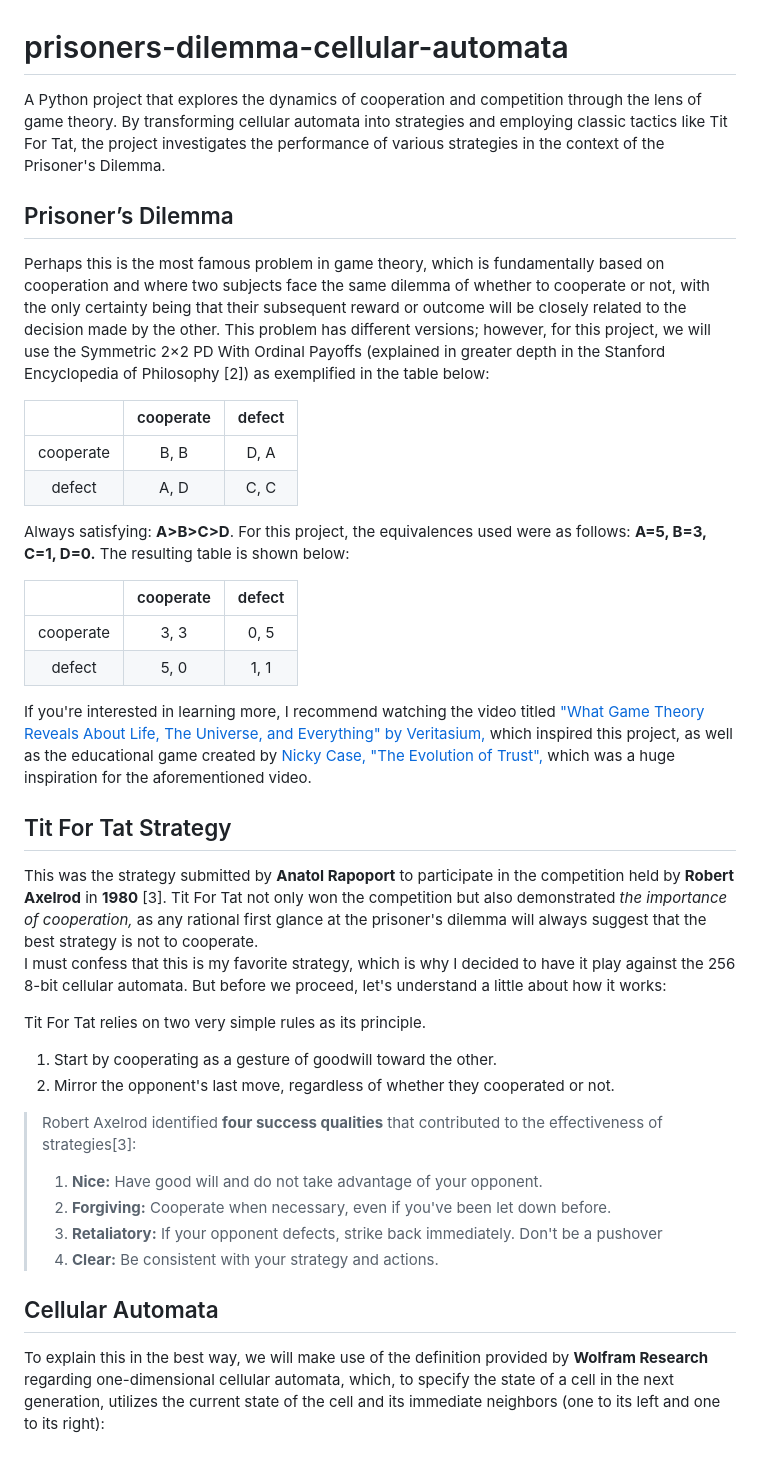
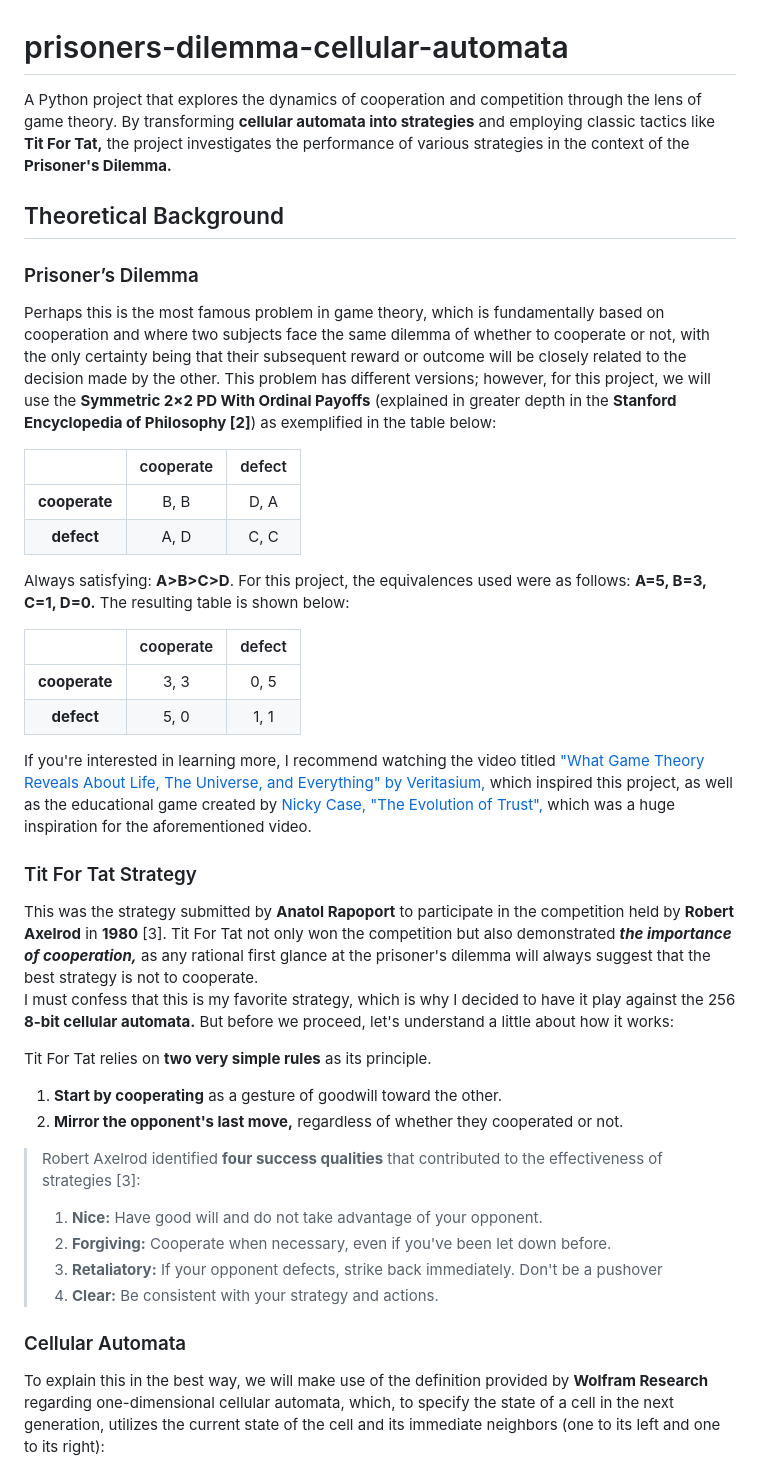
Before and after one commit to dafmontenegro/prisoners-dilemma-ca, a Markdown page: README.md, the part around the change printed below. Rendered like a GitHub page.

Commit message:
Theoretical Background, Implementation and Simulation and Results and Analysis

```diff
--- a/README.md
+++ b/README.md
@@ -1,38 +1,40 @@
 # prisoners-dilemma-cellular-automata
-A Python project that explores the dynamics of cooperation and competition through the lens of game theory. By transforming cellular automata into strategies and employing classic tactics like Tit For Tat, the project investigates the performance of various strategies in the context of the Prisoner's Dilemma.
+A Python project that explores the dynamics of cooperation and competition through the lens of game theory. By transforming **cellular automata into strategies** and employing classic tactics like **Tit For Tat,** the project investigates the performance of various strategies in the context of the **Prisoner's Dilemma.**
 
-## Prisoner’s Dilemma
-Perhaps this is the most famous problem in game theory, which is fundamentally based on cooperation and where two subjects face the same dilemma of whether to cooperate or not, with the only certainty being that their subsequent reward or outcome will be closely related to the decision made by the other. This problem has different versions; however, for this project, we will use the Symmetric 2×2 PD With Ordinal Payoffs (explained in greater depth in the Stanford Encyclopedia of Philosophy [2]) as exemplified in the table below:
+## Theoretical Background
 
-|           | cooperate | defect |
-| :-------: | :-------: | :----: |
-| cooperate |   B, B    |  D, A  |
-|  defect   |   A, D    |  C, C  |
+### Prisoner’s Dilemma
+Perhaps this is the most famous problem in game theory, which is fundamentally based on cooperation and where two subjects face the same dilemma of whether to cooperate or not, with the only certainty being that their subsequent reward or outcome will be closely related to the decision made by the other. This problem has different versions; however, for this project, we will use the **Symmetric 2×2 PD With Ordinal Payoffs** (explained in greater depth in the **Stanford Encyclopedia of Philosophy [2]**) as exemplified in the table below:
+
+|               | cooperate | defect |
+| :-----------: | :-------: | :----: |
+| **cooperate** |   B, B    |  D, A  |
+|   **defect**  |   A, D    |  C, C  |
 
 Always satisfying: **A>B>C>D**. For this project, the equivalences used were as follows: **A=5, B=3, C=1, D=0.** The resulting table is shown below:
 
-|           | cooperate | defect |
-| :-------: | :-------: | :----: |
-| cooperate |   3, 3    |  0, 5  |
-|  defect   |   5, 0    |  1, 1  |
+|               | cooperate | defect |
+| :-----------: | :-------: | :----: |
+| **cooperate** |   3, 3    |  0, 5  |
+|   **defect**  |   5, 0    |  1, 1  |
 
 If you're interested in learning more, I recommend watching the video titled ["What Game Theory Reveals About Life, The Universe, and Everything" by Veritasium,](https://youtu.be/mScpHTIi-kM?si=4yu0qFeFhT4j2h1S) which inspired this project, as well as the educational game created by [Nicky Case, "The Evolution of Trust",](https://ncase.me/trust/) which was a huge inspiration for the aforementioned video.
 
-## Tit For Tat Strategy
-This was the strategy submitted by **Anatol Rapoport** to participate in the competition held by **Robert Axelrod** in **1980** [3]. Tit For Tat not only won the competition but also demonstrated *the importance of cooperation,* as any rational first glance at the prisoner's dilemma will always suggest that the best strategy is not to cooperate.<br>
-I must confess that this is my favorite strategy, which is why I decided to have it play against the 256 8-bit cellular automata. But before we proceed, let's understand a little about how it works:
+### Tit For Tat Strategy
+This was the strategy submitted by **Anatol Rapoport** to participate in the competition held by **Robert Axelrod** in **1980** [3]. Tit For Tat not only won the competition but also demonstrated ***the importance of cooperation,*** as any rational first glance at the prisoner's dilemma will always suggest that the best strategy is not to cooperate.<br>
+I must confess that this is my favorite strategy, which is why I decided to have it play against the 256 **8-bit cellular automata.** But before we proceed, let's understand a little about how it works:
 
-Tit For Tat relies on two very simple rules as its principle.
-1. Start by cooperating as a gesture of goodwill toward the other.
-2. Mirror the opponent's last move, regardless of whether they cooperated or not.
+Tit For Tat relies on **two very simple rules** as its principle.
+1. **Start by cooperating** as a gesture of goodwill toward the other.
+2. **Mirror the opponent's last move,** regardless of whether they cooperated or not.
 
-> Robert Axelrod identified **four success qualities** that contributed to the effectiveness of strategies[3]:
+> Robert Axelrod identified **four success qualities** that contributed to the effectiveness of strategies [3]:
 > 1. **Nice:** Have good will and do not take advantage of your opponent.
 > 2. **Forgiving:** Cooperate when necessary, even if you've been let down before.
 > 3. **Retaliatory:** If your opponent defects, strike back immediately. Don't be a pushover
 > 4. **Clear:** Be consistent with your strategy and actions.
 
-## Cellular Automata
+### Cellular Automata
 To explain this in the best way, we will make use of the definition provided by **Wolfram Research** regarding one-dimensional cellular automata, which, to specify the state of a cell in the next generation, utilizes the current state of the cell and its immediate neighbors (one to its left and one to its right):
 
 > The simplest class of one-dimensional cellular automata. Elementary cellular automata have two possible values for each cell (0 or 1), and rules that depend only on nearest neighbor values. As a result, the evolution of an elementary cellular automaton can completely be described by a table specifying the state a given cell will have in the next generation based on the value of the cell to its left, the value the cell itself, and the value of the cell to its right. Since there are 2×2×2=2^3=8 possible binary states for the three cells neighboring a given cell, there are a total of 2^8=256 elementary cellular automata, each of which can be indexed with an 8-bit binary number (Wolfram 1983, 2002).[1]
```
Also changed, not shown: other parts of README.md (+14 -0 lines).
